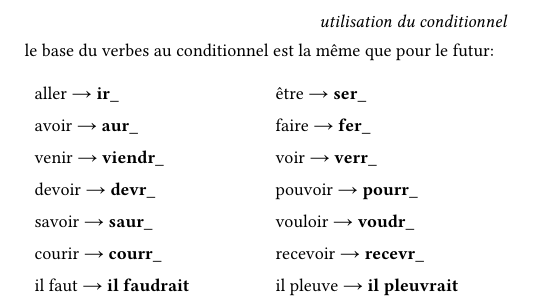
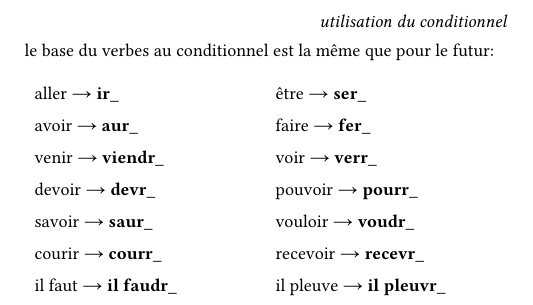
Before and after one commit to amitviz/french_notes, a Typst document (notes.typ): part of page 65 of 66, cut so that both start at the same text. Compiled offline with Typst 0.15.

Commit message:
Fix mistake

```diff
--- a/notes.typ
+++ b/notes.typ
@@ -1783,7 +1783,7 @@ le base du verbes au conditionnel est la même que pour le futur:
   [devoir #sym.arrow *devr\_*], [pouvoir #sym.arrow *pourr\_*],
   [savoir #sym.arrow *saur\_*], [vouloir #sym.arrow *voudr\_*],
   [courir #sym.arrow *courr\_*], [recevoir #sym.arrow *recevr\_*],
-  [il faut #sym.arrow *il faudrait*], [il pleuve #sym.arrow *il pleuvrait*],
+  [il faut #sym.arrow *il faudr\_*], [il pleuve #sym.arrow *il pleuvr\_*],
 )
 
 #pagebreak()
```
